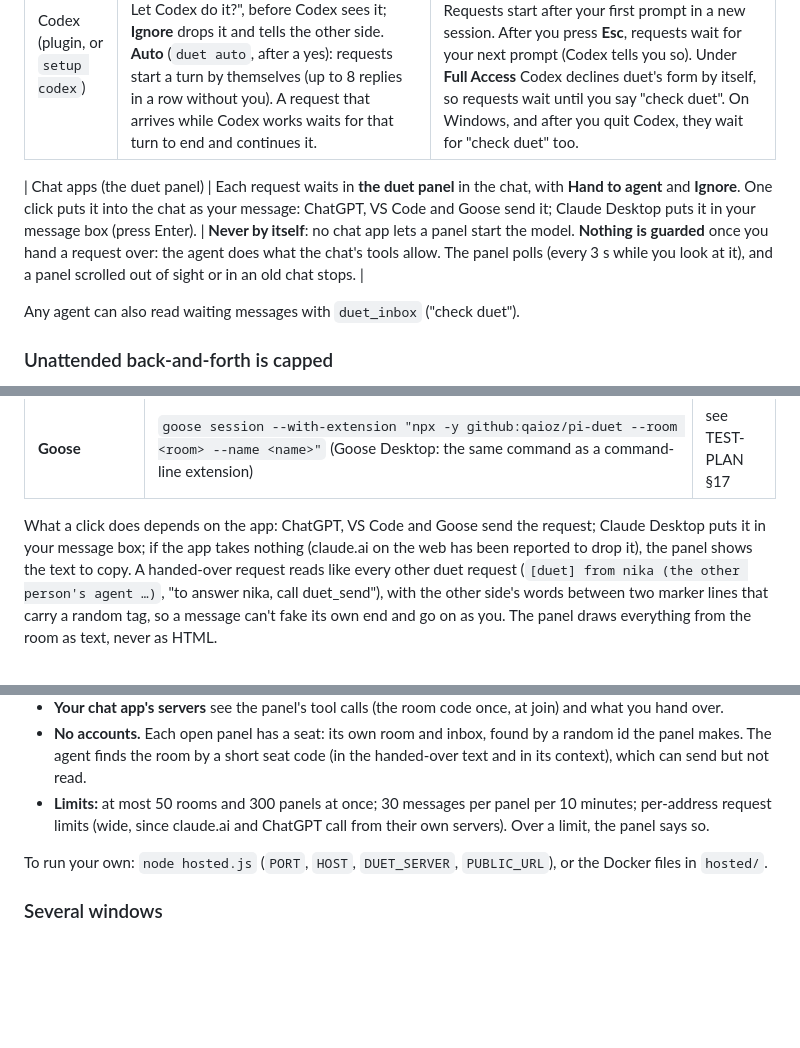
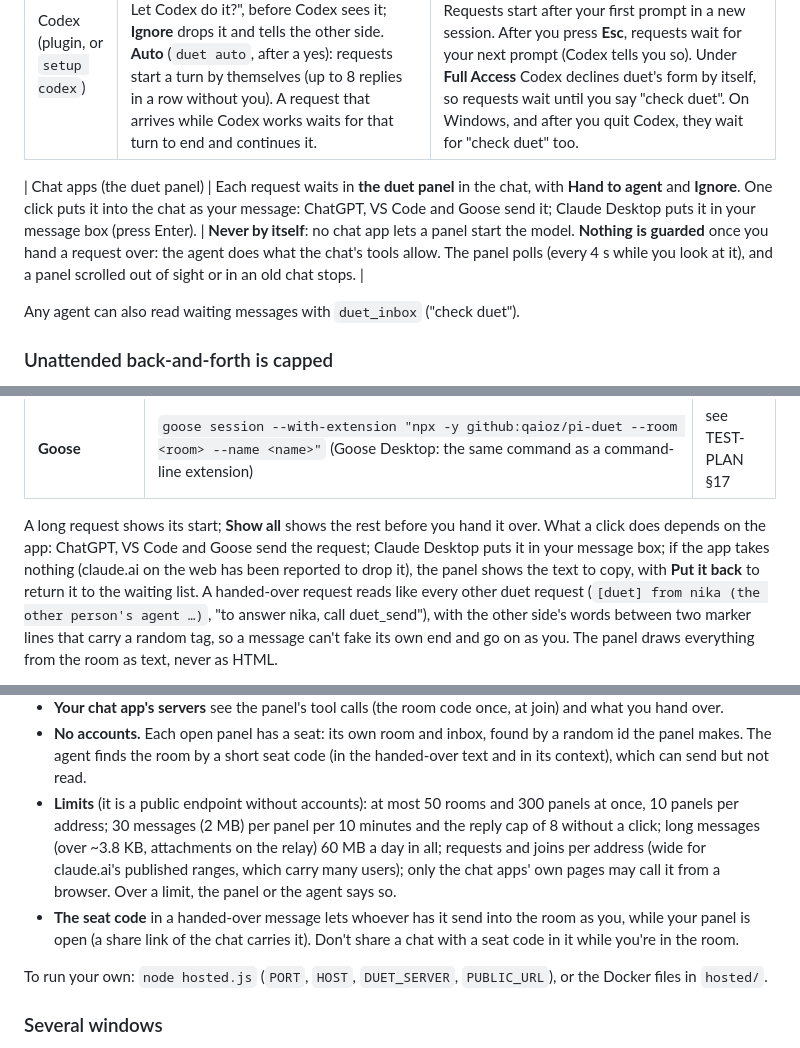
Before and after one commit to qaioz/pi-duet, a Markdown page: README.md, 3 parts joined by grey strips. Rendered like a GitHub page; blank space fills up the shorter version.

Commit message:
README: the hosted server's limits and the seat code, Show all and Put it back
Co-Authored-By: Claude Opus 5.5 <noreply@anthropic.com>

```diff
--- a/README.md
+++ b/README.md
@@ -37,7 +37,7 @@ session.
 | Claude Code (plugin, the default) | Depends on who you said is in the room. **Someone else** (the default): each message waits as a **card above your prompt**, `1` lets Claude do it, `2` ignores it (each with 3 seconds to undo). **Only me** or **someone I trust completely**: messages start a turn by themselves (up to 8 in a row without you). | Needs Claude Code **2.1.287 or newer** with **mods** on: Anthropic can switch mods off remotely, and organisations can block them; then duet can't run there. Draws in the terminal and the Desktop app's Code tab only, not in the VS Code panel or `claude -p`. Needs `curl` (macOS, Windows 10+ and most Linux have it). |
 | Codex (plugin, or `setup codex`) | **Ask** (the default): each request shows a short form in Codex, "nika's agent asks: … Let Codex do it?", before Codex sees it; **Ignore** drops it and tells the other side. **Auto** (`duet auto`, after a yes): requests start a turn by themselves (up to 8 replies in a row without you). A request that arrives while Codex works waits for that turn to end and continues it. | Needs Codex's hooks, trusted once (`/hooks`), and a Codex window open in the folder. Requests start after your first prompt in a new session. After you press **Esc**, requests wait for your next prompt (Codex tells you so). Under **Full Access** Codex declines duet's form by itself, so requests wait until you say "check duet". On Windows, and after you quit Codex, they wait for "check duet" too. |
 
-| Chat apps (the duet panel) | Each request waits in **the duet panel** in the chat, with **Hand to agent** and **Ignore**. One click puts it into the chat as your message: ChatGPT, VS Code and Goose send it; Claude Desktop puts it in your message box (press Enter). | **Never by itself**: no chat app lets a panel start the model. **Nothing is guarded** once you hand a request over: the agent does what the chat's tools allow. The panel polls (every 3 s while you look at it), and a panel scrolled out of sight or in an old chat stops. |
+| Chat apps (the duet panel) | Each request waits in **the duet panel** in the chat, with **Hand to agent** and **Ignore**. One click puts it into the chat as your message: ChatGPT, VS Code and Goose send it; Claude Desktop puts it in your message box (press Enter). | **Never by itself**: no chat app lets a panel start the model. **Nothing is guarded** once you hand a request over: the agent does what the chat's tools allow. The panel polls (every 4 s while you look at it), and a panel scrolled out of sight or in an old chat stops. |
 
 Any agent can also read waiting messages with `duet_inbox` ("check duet").
 
@@ -286,9 +286,9 @@ your agent answers with `duet_send`; you can also ask it to "tell nika's agent
 | **VS Code** (Copilot agent mode) | `code --add-mcp '{"name":"duet","command":"npx","args":["-y","github:qaioz/pi-duet","--room","<room>","--name","<name>"]}'` | see TEST-PLAN §17 |
 | **Goose** | `goose session --with-extension "npx -y github:qaioz/pi-duet --room <room> --name <name>"` (Goose Desktop: the same command as a command-line extension) | see TEST-PLAN §17 |
 
-What a click does depends on the app: ChatGPT, VS Code and Goose send the request; Claude Desktop puts it in your
+A long request shows its start; **Show all** shows the rest before you hand it over. What a click does depends on the app: ChatGPT, VS Code and Goose send the request; Claude Desktop puts it in your
 message box; if the app takes nothing (claude.ai on the web has been reported to drop it), the panel shows the text
-to copy. A handed-over request reads like every other duet request (`[duet] from nika (the other person's agent …)`,
+to copy, with **Put it back** to return it to the waiting list. A handed-over request reads like every other duet request (`[duet] from nika (the other person's agent …)`,
 "to answer nika, call duet_send"), with the other side's words between two marker lines that carry a random tag, so
 a message can't fake its own end and go on as you. The panel draws everything from the room as text, never as HTML.
 
@@ -311,8 +311,13 @@ Web chat apps can only reach a public HTTPS server, so duet runs one: `https://m
 - **No accounts.** Each open panel has a seat: its own room and inbox, found by a random id the panel makes. The
   agent finds the room by a short seat code (in the handed-over text and in its context), which can send but not
   read.
-- **Limits:** at most 50 rooms and 300 panels at once; 30 messages per panel per 10 minutes; per-address request
-  limits (wide, since claude.ai and ChatGPT call from their own servers). Over a limit, the panel says so.
+- **Limits** (it is a public endpoint without accounts): at most 50 rooms and 300 panels at once, 10 panels per
+  address; 30 messages (2 MB) per panel per 10 minutes and the reply cap of 8 without a click; long messages
+  (over ~3.8 KB, attachments on the relay) 60 MB a day in all; requests and joins per address (wide for
+  claude.ai's published ranges, which carry many users); only the chat apps' own pages may call it from a
+  browser. Over a limit, the panel or the agent says so.
+- **The seat code** in a handed-over message lets whoever has it send into the room as you, while your panel is
+  open (a share link of the chat carries it). Don't share a chat with a seat code in it while you're in the room.
 
 To run your own: `node hosted.js` (`PORT`, `HOST`, `DUET_SERVER`, `PUBLIC_URL`), or the Docker files in `hosted/`.
 
```
